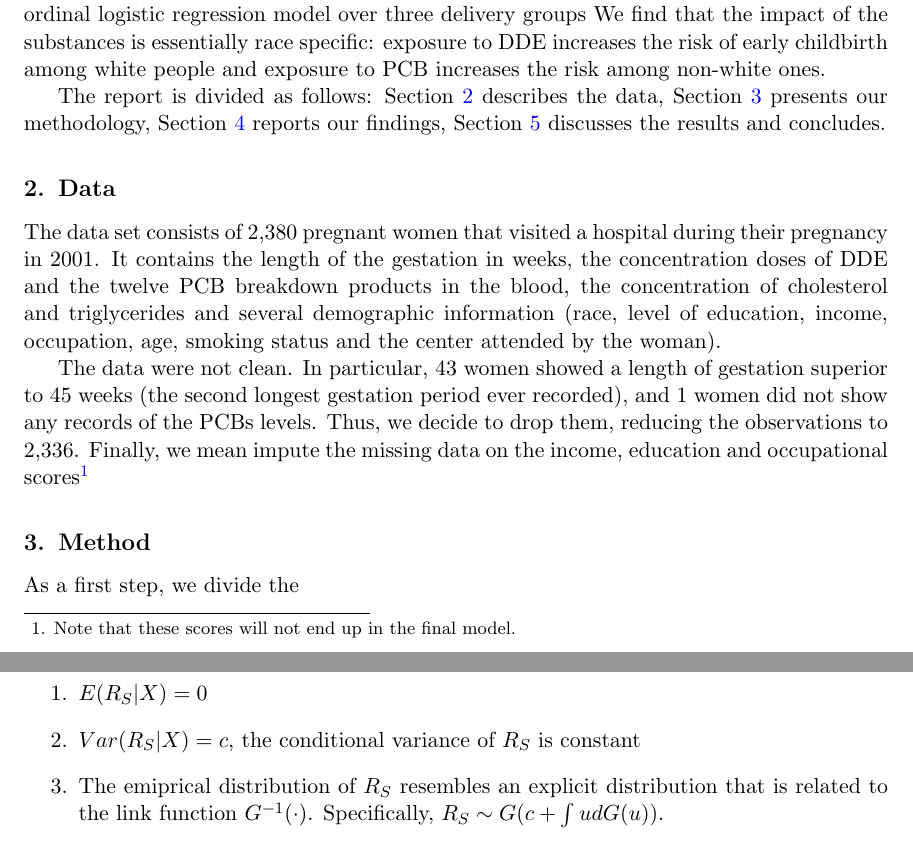
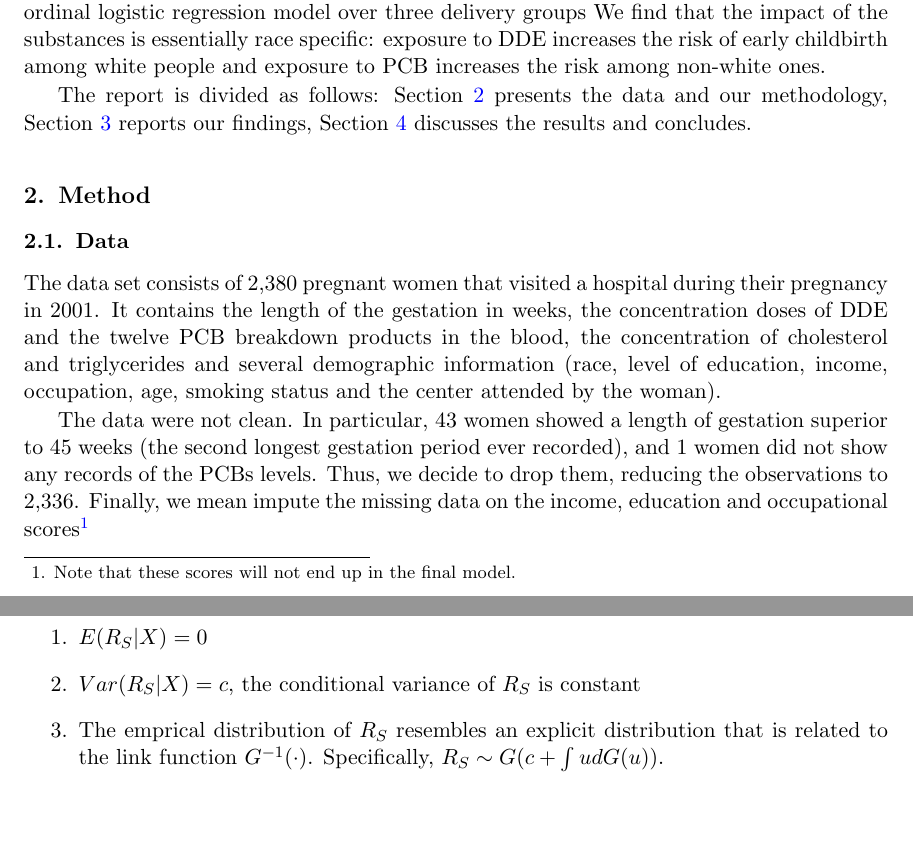
Before and after one commit to STA-723/case-study-1-team-4, a LaTeX paper (Slides/Rsweave/write_up.tex): two parts of pages 1 and 4 of 7, joined at a grey line, cut so that both start at the same text, the shorter picture padded with empty space. Compiled offline with pdfLaTeX.

Commit message:
minor changes

```diff
--- a/Slides/Rsweave/write_up.tex
+++ b/Slides/Rsweave/write_up.tex
@@ -31,6 +31,9 @@
 \jmlryear{}
 \jmlrworkshop{STA723 -- Case Study 1}
 \jmlrproceedings{}{}
+
+
+\usepackage[toc,page]{appendix}
 
 
 % start article
@@ -83,18 +86,20 @@ Dichlorodiphenyldichloroethylene (DDE) and Polychlorinated Biphenyls (PCB) are t
 
 In this report, we examine the effect of DDE and PCB on fetuses; more precisely, we assess the potential association between the exposure to these chemicals and the chance of early delivery. Ideally, a higher exposure to the substances induces a preterm delivery, which may have adverse consequences for the child. To verify this theory, we construct an ordinal logistic regression model over three delivery groups  We find that the impact of the substances is essentially race specific: exposure to DDE increases the risk of early childbirth among white people and exposure to PCB increases the risk among non-white ones.
 
-The report is divided as follows: \sectionref{sec:data} describes the data, \sectionref{sec:method} presents our methodology,  \sectionref{sec:results} reports our findings, \sectionref{sec:conclusion} discusses the results and concludes.
+The report is divided as follows: \sectionref{sec:method} presents the data and our methodology,  \sectionref{sec:results} reports our findings, \sectionref{sec:conclusion} discusses the results and concludes.
 
-\section{Data}
-\label{sec:data}
-The data set consists of 2,380 pregnant women that visited a hospital during their pregnancy in 2001. It contains the length of the gestation in weeks, the concentration doses of DDE and the twelve PCB breakdown products in the blood, the concentration of cholesterol and triglycerides and several demographic information (race, level of education, income, occupation, age, smoking status and the center attended by the woman).
-
- The data were not clean. In particular, 43 women showed a length of gestation superior to 45 weeks (the second longest gestation period ever recorded), and 1 women did not show any records of the PCBs levels. Thus, we decide to drop them, reducing the observations to 2,336. Finally, we mean impute the missing data on the income, education and occupational scores\footnote{Note that these scores will not end up in the final model.}
 
 
 \section{Method}
 \label{sec:method}
-As a first step, we divide the
+
+
+\subsection{Data}
+\label{sec:data}
+The data set consists of 2,380 pregnant women that visited a hospital during their pregnancy in 2001. It contains the length of the gestation in weeks, the concentration doses of DDE and the twelve PCB breakdown products in the blood, the concentration of cholesterol and triglycerides and several demographic information (race, level of education, income, occupation, age, smoking status and the center attended by the woman).
+
+The data were not clean. In particular, 43 women showed a length of gestation superior to 45 weeks (the second longest gestation period ever recorded), and 1 women did not show any records of the PCBs levels. Thus, we decide to drop them, reducing the observations to 2,336. Finally, we mean impute the missing data on the income, education and occupational scores\footnote{Note that these scores will not end up in the final model.}
+
 \subsection{Feature Engineering}
 First, since we focus on the impact of DDE and PCB on early delivery, we dichotomize the dependent variable \textit{gestational duration} measured in weeks into three levels: at risk for gestation shorter than $33$ weeks, pre term for gestation between $34$ and $36$ week, and at term for gestation longer than $37$ weeks.
 Second, we also aggregate the 12 PCB measurement into one variable since these variables are highly correlated (see \figureref{fig:corr}). To accomplish this, we take their average after standardizing them in order to prevent one measurement to dominate the aggregate variable.
@@ -138,7 +144,7 @@ Since the ordinal data is used here, the common residual plot model checking is
 \begin{enumerate}
 	\item $E(R_S|X)=0$
 	\item $Var(R_S|X)=c$, the conditional variance of $R_S$ is constant
-	\item The emiprical distribution of $R_S$ resembles an explicit distribution that is related to the link function $G^{-1}(\cdot)$. Specifically, $R_S\sim G(c+\int ud G(u))$.
+	\item The emprical distribution of $R_S$ resembles an explicit distribution that is related to the link function $G^{-1}(\cdot)$. Specifically, $R_S\sim G(c+\int ud G(u))$.
 \end{enumerate}
 
 The scatterplot (Figure\ref{fig:surrogateresid}) indicates that feature 1 and 2 are roughly satisfied. The QQ plot indicates that feature 3 is roughly satisfied, although the tail of our sample distribution is lighter than that of the theoretical one.
```
Also changed, not shown: Slides/Rsweave/write_up.tex (14 more changed lines).
